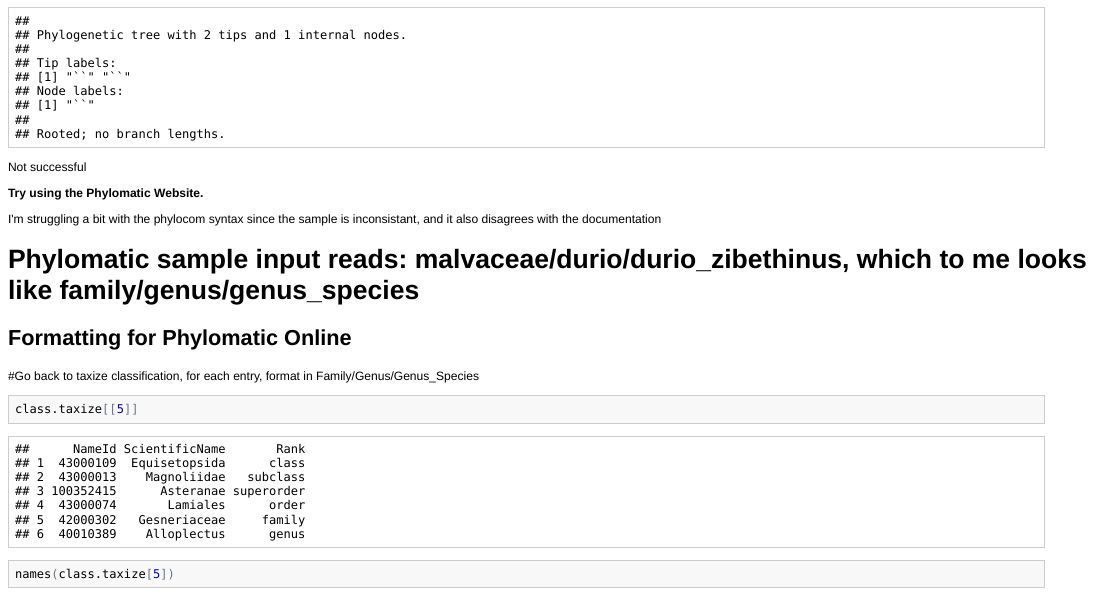
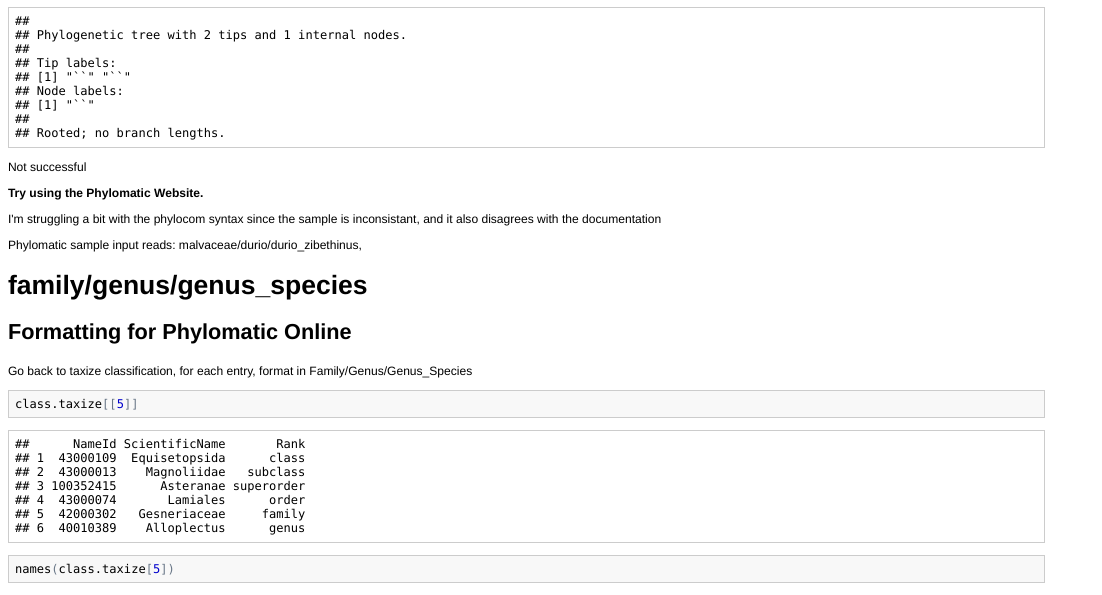
Before and after one commit to bw4sz/Maquipicuna, an R Markdown document (Markdown/Phylomatic.Rmd): the page in a window 1100 px wide, from 2080 px down before the commit and from 2250 px down after it, so that both start at the same text. The pictures show the output file Markdown/Phylomatic.html that the author committed with the source, opened offline.

Commit message:
fix markdown headings

````diff
--- a/Markdown/Phylomatic.Rmd
+++ b/Markdown/Phylomatic.Rmd
@@ -89,12 +89,14 @@
 
 I'm struggling a bit with the phylocom syntax since the sample is inconsistant, and it also disagrees with the documentation
 
-Phylomatic sample input reads: malvaceae/durio/durio_zibethinus, which to me looks like family/genus/genus_species
-================================
+Phylomatic sample input reads: malvaceae/durio/durio_zibethinus,
+family/genus/genus_species
+====================================================
 
 Formatting for Phylomatic Online
 ---------------------------------
-#Go back to taxize classification, for each entry, format in Family/Genus/Genus_Species
+
+Go back to taxize classification, for each entry, format in Family/Genus/Genus_Species
 ```{r}
 class.taxize[[5]]
 names(class.taxize[5])
````
Also changed, not shown: Markdown/Phylomatic.html, Markdown/Phylomatic.md.
